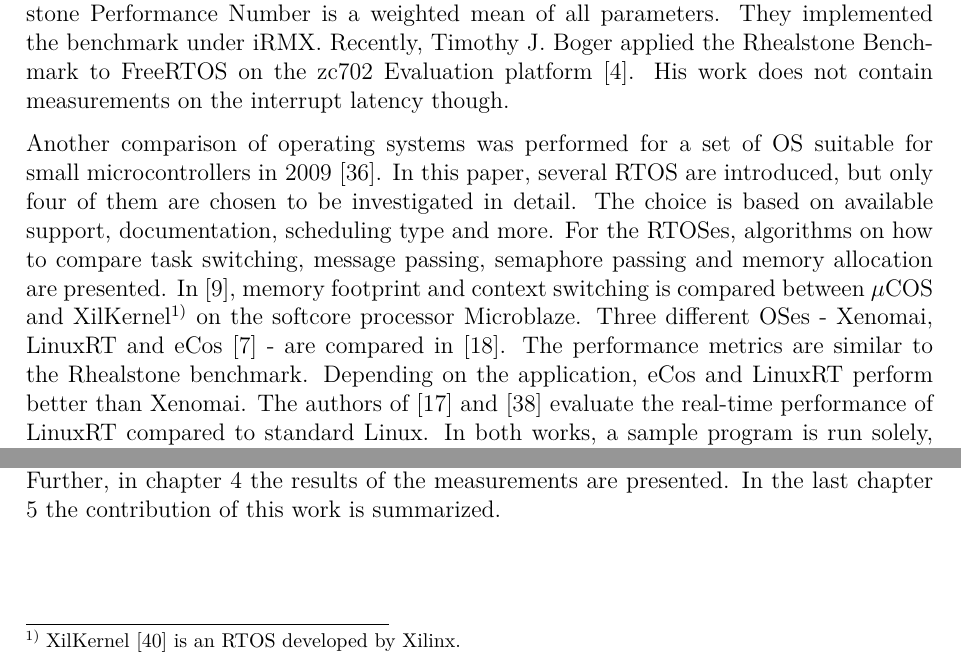
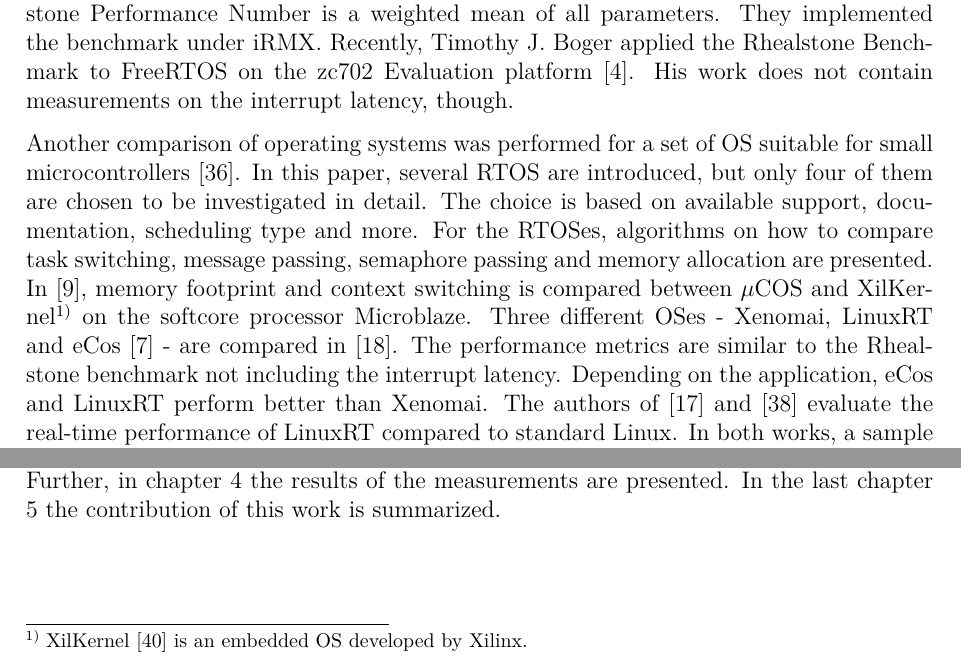
Before and after one commit to np88/RTOS_Compare_Root, a LaTeX thesis (template-da-0.7/Nadja_Peters_Master_Thesis.tex, which reads template-da-0.7/content_MA/Introduction.tex): two parts of page 25 of 77, joined at a grey line, cut so that both start at the same text. Compiled offline with pdfLaTeX.

Commit message:
intro +bib

```diff
--- a/template-da-0.7/content_MA/Introduction.tex
+++ b/template-da-0.7/content_MA/Introduction.tex
@@ -138,21 +138,22 @@ This benchmark is based on six parameters (for details refer to \ref{ss_rhealsto
 The Rhealstone Performance Number is a weighted mean of all parameters.
 They implemented the benchmark under iRMX.
 Recently, Timothy J. Boger applied the Rhealstone Benchmark to FreeRTOS on the zc702 Evaluation platform \cite{boger:rbofatxzepp}.
-His work does not contain measurements on the interrupt latency though.
+His work does not contain measurements on the interrupt latency, though.
 \par
-Another comparison of operating systems was performed for a set of \ac{OS} suitable for small microcontrollers in 2009 \cite{Anh:sapeortosfsm}.
+Another comparison of operating systems was performed for a set of \ac{OS} suitable for small microcontrollers \cite{Anh:sapeortosfsm}.
 In this paper, several \ac{RTOS} are introduced, but only four of them are chosen to be investigated in detail.
 The choice is based on available support, documentation, scheduling type and more.
 For the \acp{RTOS}, algorithms on how to compare task switching, message passing, semaphore passing and memory allocation are presented.
-In \cite{gokhan:cstamfcoxamom}, memory footprint and context switching is compared between $\mu$COS and XilKernel\footnote{XilKernel \cite{xilinx:xilkernel} is an \ac{RTOS} developed by Xilinx.} on the softcore processor Microblaze.
+In \cite{gokhan:cstamfcoxamom}, memory footprint and context switching is compared between $\mu$COS and XilKernel\footnote{XilKernel \cite{xilinx:xilkernel} is an embedded \ac{OS} developed by Xilinx.} on the softcore processor Microblaze.
 Three different \acp{OS} - Xenomai, LinuxRT and eCos \cite{ecos} - are compared in \cite{Marieska:opokbaertosbaa}.
-The performance metrics are similar to the Rhealstone benchmark.
+The performance metrics are similar to the Rhealstone benchmark not including the interrupt latency.
 Depending on the application, eCos and LinuxRT perform better than Xenomai.
 The authors of \cite{cereia:peoaemulatrp} and \cite{betz:eeotlrpfrta} evaluate the real-time performance of LinuxRT compared to standard Linux.
 In both works, a sample program is run solely, with CPU and I/O load.
 Whereas in \cite{cereia:peoaemulatrp} the focus is mainly on the effect of real-time priorities, in \cite{betz:eeotlrpfrta} different period lengths and multi-processor effects are also investigated.
 The results show a significant reduction in jitter when using LinuxRT.
 \par
+
 
 \section{Contribution}
 In this work, a guideline on the choice of an operating system for specific use cases is presented.
```
Also changed, not shown: template-da-0.7/content_MA/Chapter1.tex (+1 -1 lines).
